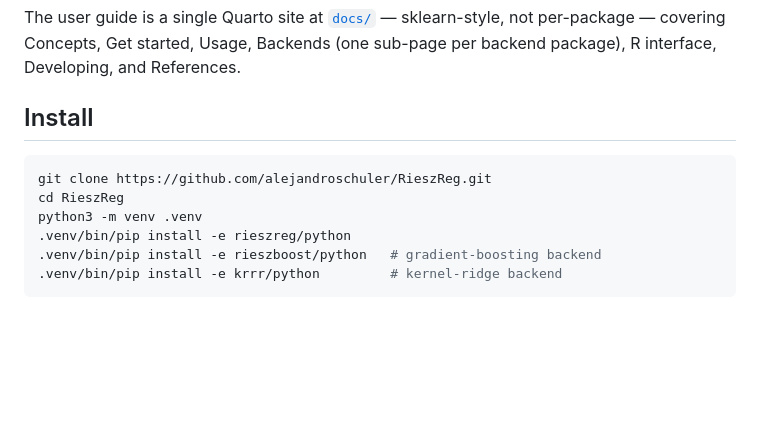
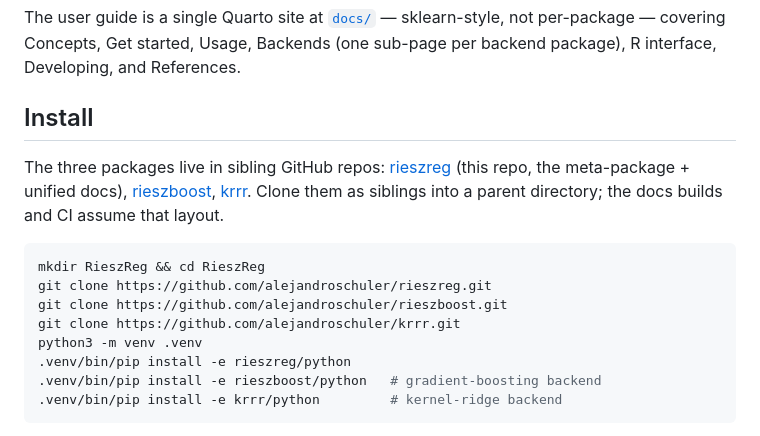
Before and after one commit to alejandroschuler/rieszreg, a Markdown page: README.md, the part around the change. GitHub-like rendering; blank space fills up the shorter version.

Commit message:
Fix install instructions: clone rieszreg + sibling repos separately
The umbrella RieszReg directory is no longer a single repo; rieszreg holds
the meta-package + docs, while rieszboost and krrr live in their own repos.
Document the sibling-clone layout that the docs build and CI assume.

````diff
--- a/README.md
+++ b/README.md
@@ -26,9 +26,18 @@ The user guide is a single Quarto site at [`docs/`](docs/) — sklearn-style, no
 
 ## Install
 
+The three packages live in sibling GitHub repos:
+[rieszreg](https://github.com/alejandroschuler/rieszreg) (this repo, the meta-package + unified docs),
+[rieszboost](https://github.com/alejandroschuler/rieszboost),
+[krrr](https://github.com/alejandroschuler/krrr).
+Clone them as siblings into a parent directory; the docs builds and CI assume
+that layout.
+
 ```sh
-git clone https://github.com/alejandroschuler/RieszReg.git
-cd RieszReg
+mkdir RieszReg && cd RieszReg
+git clone https://github.com/alejandroschuler/rieszreg.git
+git clone https://github.com/alejandroschuler/rieszboost.git
+git clone https://github.com/alejandroschuler/krrr.git
 python3 -m venv .venv
 .venv/bin/pip install -e rieszreg/python
 .venv/bin/pip install -e rieszboost/python   # gradient-boosting backend
````
